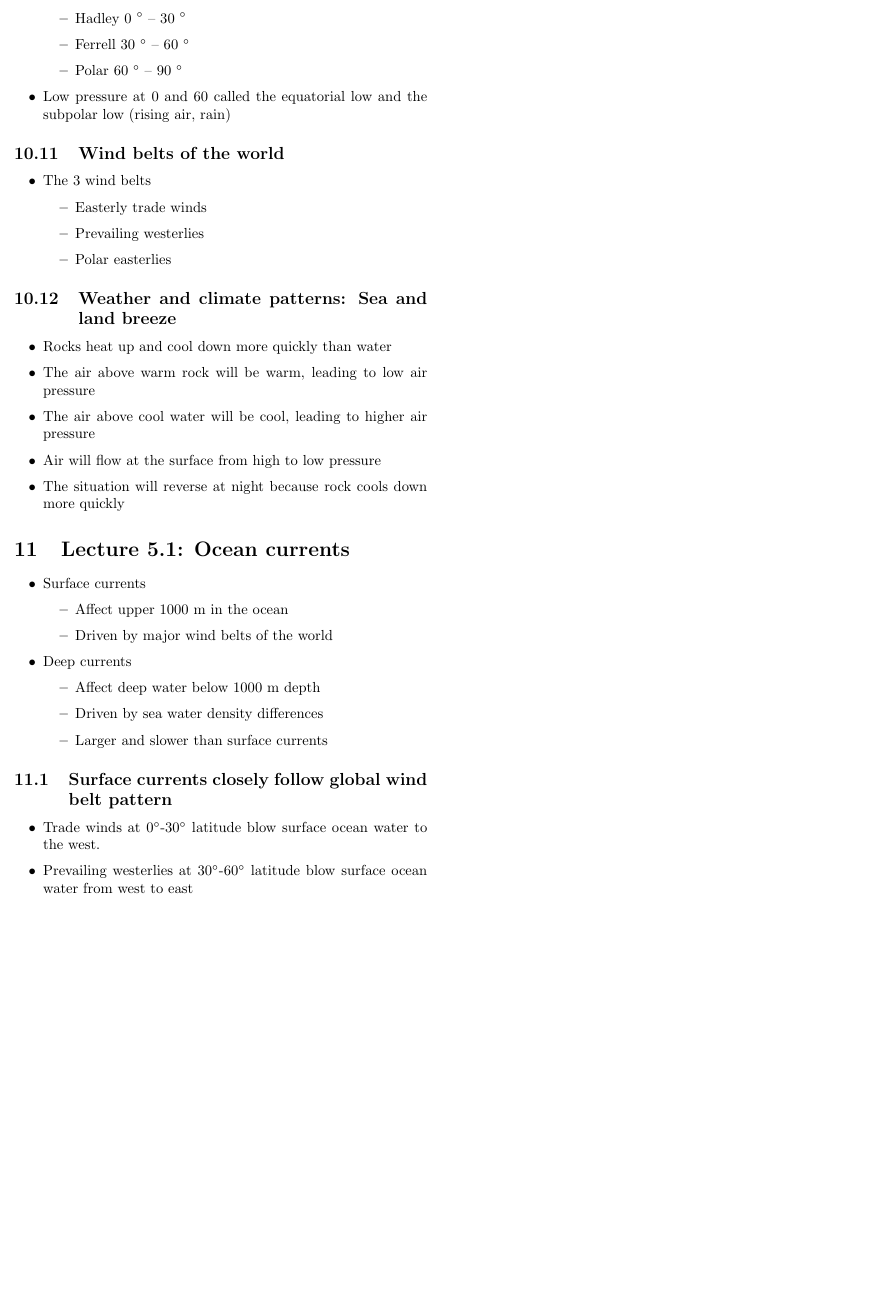
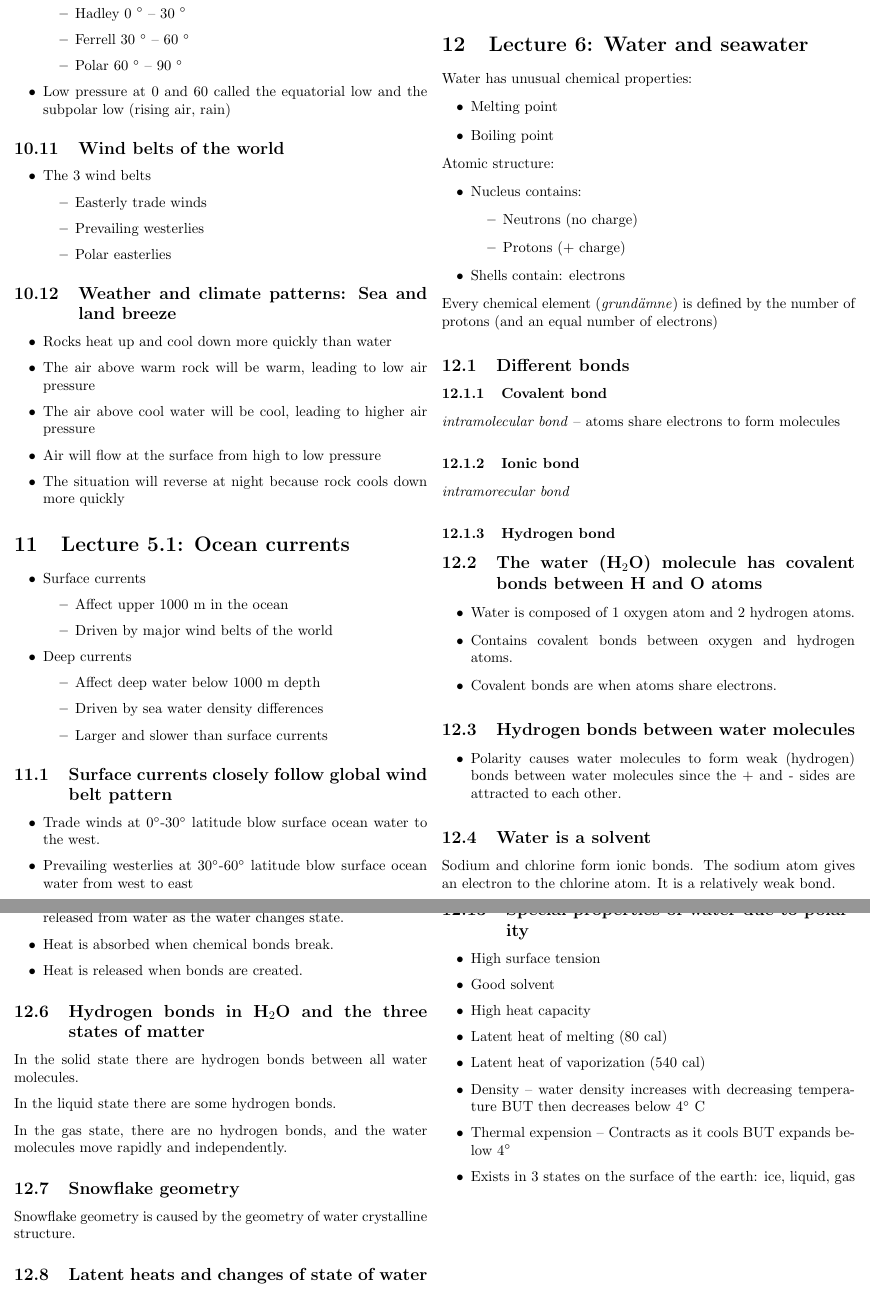
Before and after one commit to tomaszgarbus/havet, a LaTeX document (main.tex, which reads content/lecture6.tex): part of page 13 of 13 before the commit and two parts of pages 13 and 14 of 14 after it, the two joined at a grey line, cut so that both start at the same text, the shorter picture padded with empty space. Compiled offline with pdfLaTeX.

Commit message:
Updates from Overleaf

```diff
--- /dev/null
+++ b/content/lecture6.tex
@@ -0,0 +1,78 @@
+\section{Lecture 6: Water and seawater}
+
+Water has unusual chemical properties:
+\begin{itemize}
+    \item Melting point
+    \item Boiling point
+\end{itemize}
+
+Atomic structure:
+
+\begin{itemize}
+    \item Nucleus contains:
+    \begin{itemize}
+        \item Neutrons (no charge)
+        \item Protons (+ charge)
+    \end{itemize}
+    \item Shells contain: electrons
+\end{itemize}
+
+Every chemical element (\textit{grundämne}) is defined by the
+number of protons (and an equal number of electrons)
+
+\subsection{Different bonds}
+
+\subsubsection{Covalent bond}
+
+\textit{intramolecular bond} -- atoms share electrons to form molecules
+
+\subsubsection{Ionic bond}
+\textit{intramorecular bond}
+
+\subsubsection{Hydrogen bond}
+
+\subsection{The water (H$_2$O) molecule has covalent bonds between
+H and O atoms}
+
+\begin{itemize}
+    \item Water is composed of 1 oxygen atom and 2 hydrogen atoms.
+    \item Contains covalent bonds between oxygen and hydrogen atoms.
+    \item Covalent bonds are when atoms share electrons.
+\end{itemize}
+
+\subsection{Hydrogen bonds between water molecules}
+
+\begin{itemize}
+    \item Polarity causes water molecules to form weak (hydrogen)
+        bonds between water molecules since the + and - sides are
+        attracted to each other.
+\end{itemize}
+
+\subsection{Water is a solvent}
+
+Sodium and chlorine form ionic bonds. The sodium atom
+gives an electron to the chlorine atom. It is a relatively weak bond.
+
+\subsection{Water exists in the 3 states of matter (solid, liquid and gas)}
+
+\begin{itemize}
+    \item Latent (hidden) heat = energy that is either absorbed or released
+        from water as the water changes state.
+    \item Heat is absorbed when chemical bonds break.
+    \item Heat is released when bonds are created.
+\end{itemize}
+
+\subsection{Hydrogen bonds in H$_2$O and the three states of matter}
+
+In the solid state there are hydrogen bonds between all water molecules.
+
+In the liquid state there are some hydrogen bonds.
+
+In the gas state, there are no hydrogen bonds, and the water molecules move
+rapidly and independently.
+
+\subsection{Snowflake geometry}
+
+Snowflake geometry is caused by the geometry of water crystalline structure.
+
+\subsection{Latent heats and changes of state of water}
@@ -0,0 +121,14 @@
+\subsection{Special properties of water due to polarity}
+
+\begin{itemize}
+    \item High surface tension
+    \item Good solvent
+    \item High heat capacity
+    \item Latent heat of melting (80 cal)
+    \item Latent heat of vaporization (540 cal)
+    \item Density -- water density increases with decreasing temperature
+        BUT then decreases below 4$\degree$ C
+    \item Thermal expension -- Contracts as it cools BUT expands
+        below 4$\degree$
+    \item Exists in 3 states on the surface of the earth: ice, liquid, gas
+\end{itemize}
```
Also changed, not shown: main.tex (+1 -0 lines), content/lecture6.tex (42 more changed lines).
